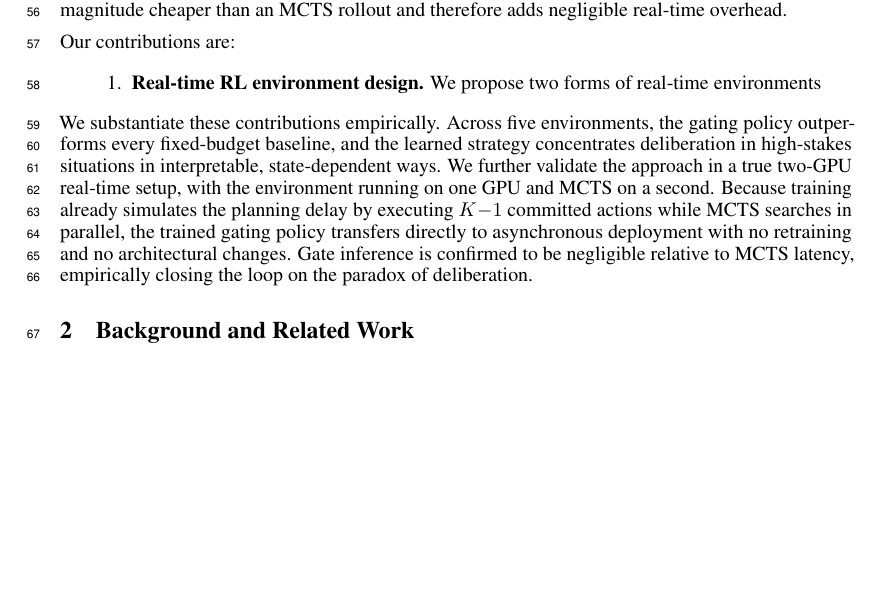
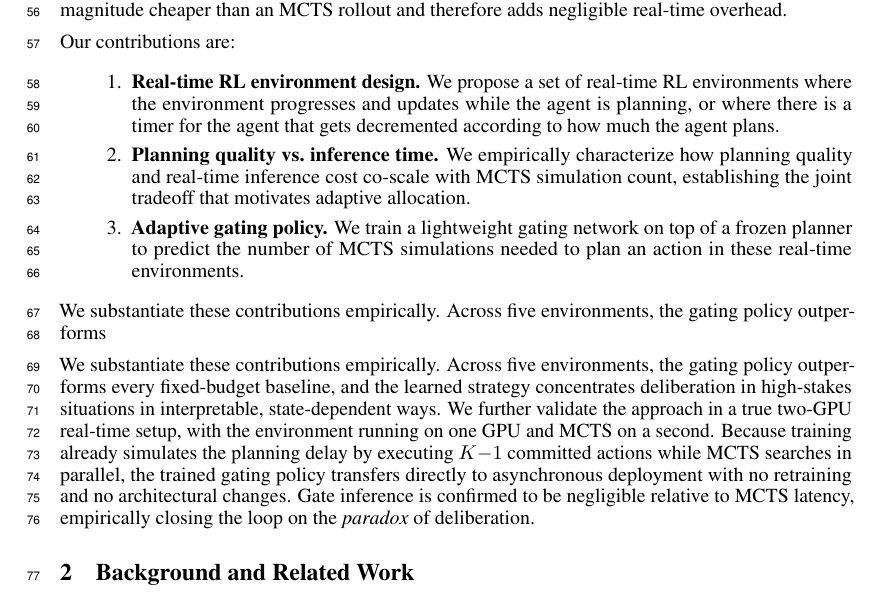
Before and after one commit to Aneeshers/realtime-rl, a LaTeX paper (neurips_2026.tex): part of page 2 of 28 before the commit and part of page 2 of 29 after it, cut so that both start at the same text, the shorter picture padded with empty space. Compiled offline with pdfLaTeX.

Commit message:
Updates from Overleaf

```diff
--- a/neurips_2026.tex
+++ b/neurips_2026.tex
@@ -131,7 +131,11 @@ In our approach, however, this meta-decision is made by a single gate forward pa
 Our contributions are:
 \begin{enumerate}
     \item \textbf{Real-time RL environment design.}
-    We propose two forms of real-time environments
+    % We propose two types of real-time environments where we can implement our gating policy: a type where the agent takes quick actio
+    We propose a set of real-time RL environments where the environment progresses and updates while the agent is planning, or where there is a timer for the agent that gets decremented according to how much the agent plans.
+    \item \textbf{Planning quality vs.\ inference time.}
+    We empirically characterize how planning quality and real-time inference cost co-scale with MCTS simulation count, establishing the joint tradeoff that motivates adaptive allocation.
+    \item \textbf{Adaptive gating policy.} We train a lightweight gating network on top of a frozen planner to predict the number of MCTS simulations needed to plan an action in these real-time environments.
 \end{enumerate}
 
 % Our contributions are:
@@ -153,6 +157,8 @@ Our contributions are:
 %     and, in committed-action environments, the number of fast reflex actions taken.
 % \end{enumerate}
 
+We substantiate these contributions empirically. Across five environments, the gating policy outperforms
+
 We substantiate these contributions empirically. Across five environments,
 the gating policy outperforms every fixed-budget baseline, and the learned strategy concentrates deliberation in
 high-stakes situations in interpretable, state-dependent ways. We further
```
Also changed, not shown: neurips_2026.tex (2 more changed lines).
